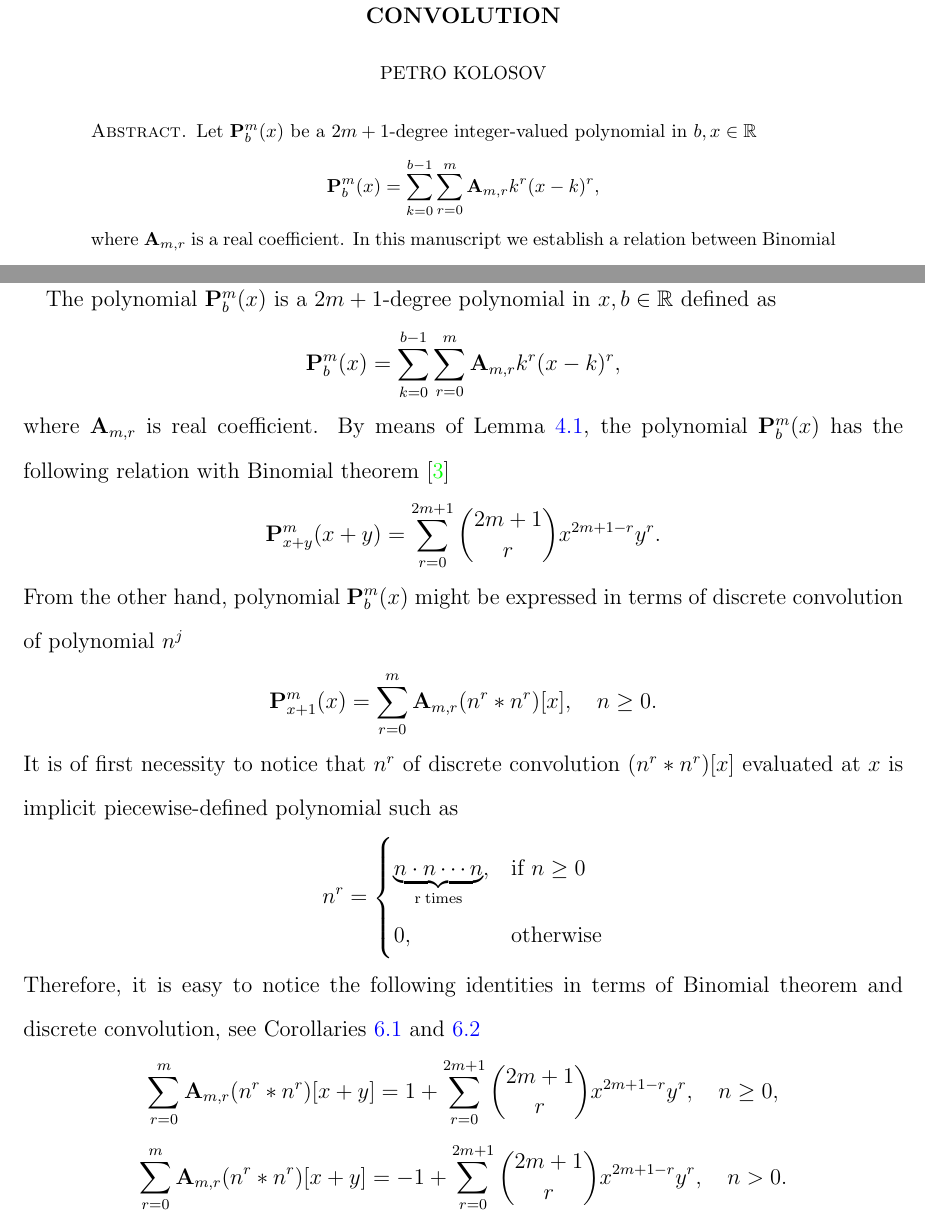
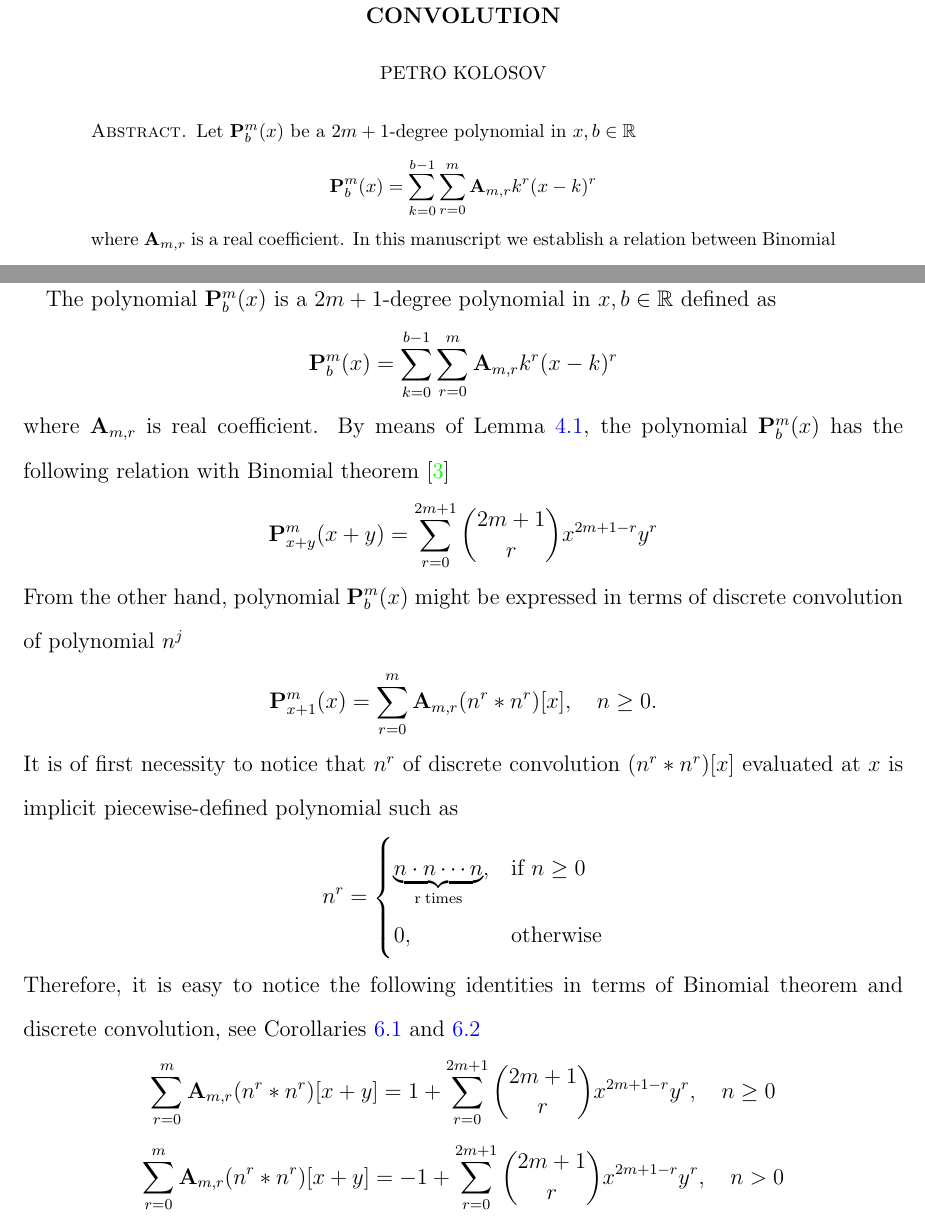
Before and after one commit to kolosovpetro/OnTheBinomialTheoremAndDiscreteConvolution, a LaTeX paper (src/OnTheBinomialTheoremAndDiscreteConvolution.tex, which reads src/sections/abstract.tex, src/sections/introduction.tex): two parts of pages 1 and 4 of 24, joined at a grey line, cut so that both start at the same text. Compiled offline with pdfLaTeX.

Commit message:
minor edits

```diff
--- a/src/sections/abstract.tex
+++ b/src/sections/abstract.tex
@@ -1,6 +1,6 @@
-Let $\mathbf{P}^{m}_{b}(x)$ be a $2m+1$-degree integer-valued polynomial in $b,x\in\mathbb{R}$
+Let $\mathbf{P}^{m}_{b}(x)$ be a $2m+1$-degree polynomial in $x,b\in\mathbb{R}$
 \[
-    \mathbf{P}^{m}_{b}(x) = \sum_{k=0}^{b-1} \sum_{r=0}^{m} \mathbf{A}_{m,r} k^r(x-k)^r,
+    \mathbf{P}^{m}_{b}(x) = \sum_{k=0}^{b-1} \sum_{r=0}^{m} \mathbf{A}_{m,r} k^r(x-k)^r
 \]
 where $\mathbf{A}_{m,r}$ is a real coefficient.
 In this manuscript we establish a relation between Binomial theorem and polynomial $\mathbf{P}^{m}_{b}(x)$.
--- a/src/sections/introduction.tex
+++ b/src/sections/introduction.tex
@@ -1,12 +1,12 @@
 The polynomial $\polynomialP{m}{b}{x}$ is a $2m+1$-degree polynomial in $x,b\in\mathbb{R}$ defined as
 \begin{align*}
-    \polynomialP{m}{b}{x} = \sum_{k=0}^{b-1} \sum_{r=0}^{m} \coeffA{m}{r} k^r(x-k)^r,
+    \polynomialP{m}{b}{x} = \sum_{k=0}^{b-1} \sum_{r=0}^{m} \coeffA{m}{r} k^r(x-k)^r
 \end{align*}
 where $\coeffA{m}{r}$ is real coefficient.
 By means of Lemma~\ref{lemma_polynomial_p_and_odd_power},
 the polynomial $\polynomialP{m}{b}{x}$ has the following relation with Binomial theorem~\cite{AbraSteg72}
 \begin{align*}
-    \polynomialP{m}{x+y}{x+y} = \sum_{r=0}^{2m+1} \binom{2m+1}{r} x^{2m+1-r} y^r.
+    \polynomialP{m}{x+y}{x+y} = \sum_{r=0}^{2m+1} \binom{2m+1}{r} x^{2m+1-r} y^r
 \end{align*}
 From the other hand, polynomial $\polynomialP{m}{b}{x}$ might be expressed in terms of discrete convolution
 of polynomial $n^j$
@@ -27,12 +27,12 @@ see Corollaries~\ref{cor_bin_exp_and_macaulay_conv} and~\ref{cor_bin_exp_and_mac
 \begin{equation*}
     \sum_{r=0}^{m} \coeffA{m}{r} \convPower{n}{r}{x+y}
     =
-    1 + \sum_{r=0}^{2m+1} \binom{2m+1}{r} x^{2m+1-r} y^r, \quad n \geq 0,
+    1 + \sum_{r=0}^{2m+1} \binom{2m+1}{r} x^{2m+1-r} y^r, \quad n \geq 0
 \end{equation*}
 \begin{equation*}
     \sum_{r=0}^{m} \coeffA{m}{r} \convPower{n}{r}{x+y}
     =
-    -1 + \sum_{r=0}^{2m+1} \binom{2m+1}{r} x^{2m+1-r} y^r, \quad n > 0.
+    -1 + \sum_{r=0}^{2m+1} \binom{2m+1}{r} x^{2m+1-r} y^r, \quad n > 0
 \end{equation*}
 Also, the following generalizations for multinomial case are discussed,
 see Corollaries~\ref{cor_mult_exp_and_macaulay_conv},~\ref{cor_mult_exp_and_macaulay_conv_strict}
```
Also changed, not shown: src/sections/polynomial-p-and-its-properties.tex (+1 -1 lines), out/OnTheBinomialTheoremAndDiscreteConvolution.pdf, src/sections/introduction.tex (4 more changed lines).
